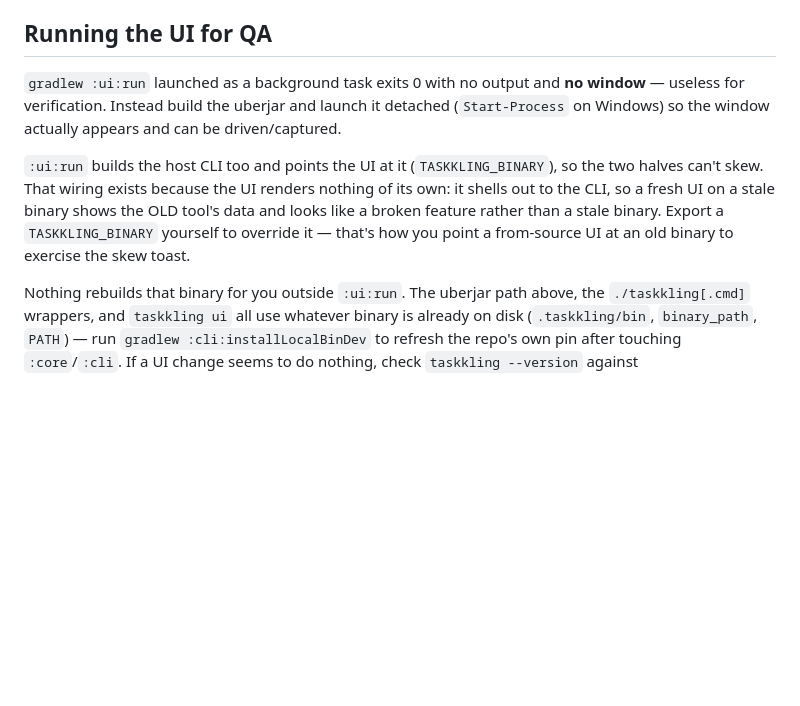
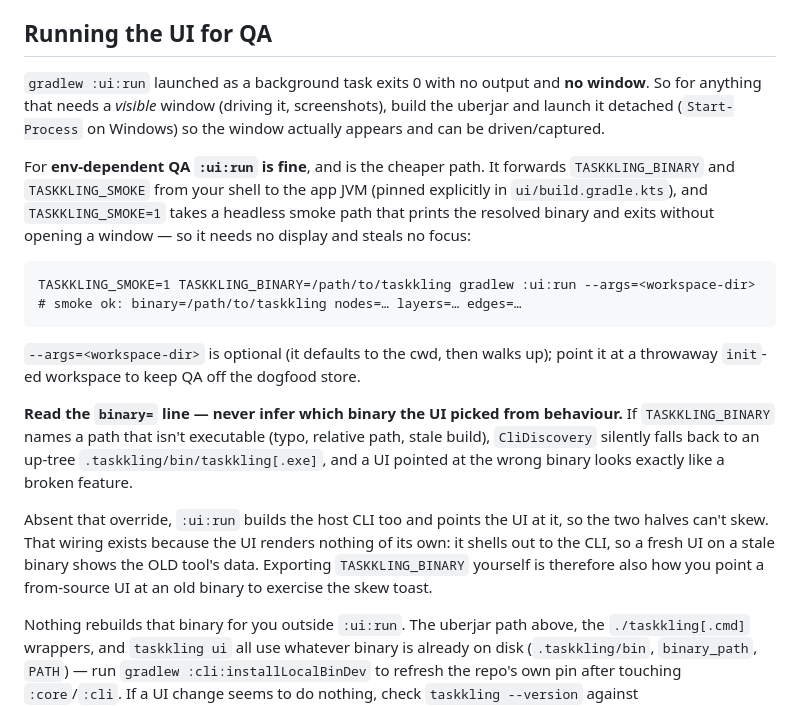
Before and after one commit to Treide1/taskkling, a Markdown page: docs/DEV.md, the part around the change. Rendered like a GitHub page; blank space fills up the shorter version.

Commit message:
docs(dev): narrow the :ui:run QA note to the no-window issue (t-hn1g)
The note called :ui:run "useless for verification" and sent everyone to the
uberjar. The no-window issue is real, but it only blocks QA that needs a *visible*
window; it does not make :ui:run unusable for env-dependent QA.

TASKKLING_SMOKE=1 prints the resolved binary and exits without opening a window,
which is the cheap way to check which binary the UI actually picked -- no display,
no focus stolen. Document that path, and the up-tree fallback trap that makes
reading the binary= line (rather than inferring from behaviour) worth the habit:
a TASKKLING_BINARY that is not executable falls back silently, and a UI on the
wrong binary looks exactly like a broken feature.

Co-Authored-By: Claude Opus 4.8 <noreply@anthropic.com>

````diff
--- a/docs/DEV.md
+++ b/docs/DEV.md
@@ -86,15 +86,32 @@ to wire deps.
 
 ## Running the UI for QA
 
-`gradlew :ui:run` launched as a background task exits 0 with no output and **no window** —
-useless for verification. Instead build the uberjar and launch it detached
-(`Start-Process` on Windows) so the window actually appears and can be driven/captured.
+`gradlew :ui:run` launched as a background task exits 0 with no output and **no window**. So for
+anything that needs a *visible* window (driving it, screenshots), build the uberjar and launch it
+detached (`Start-Process` on Windows) so the window actually appears and can be driven/captured.
 
-`:ui:run` builds the host CLI too and points the UI at it (`TASKKLING_BINARY`), so the two
-halves can't skew. That wiring exists because the UI renders nothing of its own: it shells
-out to the CLI, so a fresh UI on a stale binary shows the OLD tool's data and looks like a
-broken feature rather than a stale binary. Export a `TASKKLING_BINARY` yourself to override
-it — that's how you point a from-source UI at an old binary to exercise the skew toast.
+For **env-dependent QA `:ui:run` is fine**, and is the cheaper path. It forwards `TASKKLING_BINARY`
+and `TASKKLING_SMOKE` from your shell to the app JVM (pinned explicitly in `ui/build.gradle.kts`),
+and `TASKKLING_SMOKE=1` takes a headless smoke path that prints the resolved binary and exits
+without opening a window — so it needs no display and steals no focus:
+
+```
+TASKKLING_SMOKE=1 TASKKLING_BINARY=/path/to/taskkling gradlew :ui:run --args=<workspace-dir>
+# smoke ok: binary=/path/to/taskkling nodes=… layers=… edges=…
+```
+
+`--args=<workspace-dir>` is optional (it defaults to the cwd, then walks up); point it at a
+throwaway `init`-ed workspace to keep QA off the dogfood store.
+
+**Read the `binary=` line — never infer which binary the UI picked from behaviour.** If
+`TASKKLING_BINARY` names a path that isn't executable (typo, relative path, stale build),
+`CliDiscovery` silently falls back to an up-tree `.taskkling/bin/taskkling[.exe]`, and a UI
+pointed at the wrong binary looks exactly like a broken feature.
+
+Absent that override, `:ui:run` builds the host CLI too and points the UI at it, so the two halves
+can't skew. That wiring exists because the UI renders nothing of its own: it shells out to the CLI,
+so a fresh UI on a stale binary shows the OLD tool's data. Exporting `TASKKLING_BINARY` yourself is
+therefore also how you point a from-source UI at an old binary to exercise the skew toast.
 
 Nothing rebuilds that binary for you outside `:ui:run`. The uberjar path above, the
 `./taskkling[.cmd]` wrappers, and `taskkling ui` all use whatever binary is already on disk
````
